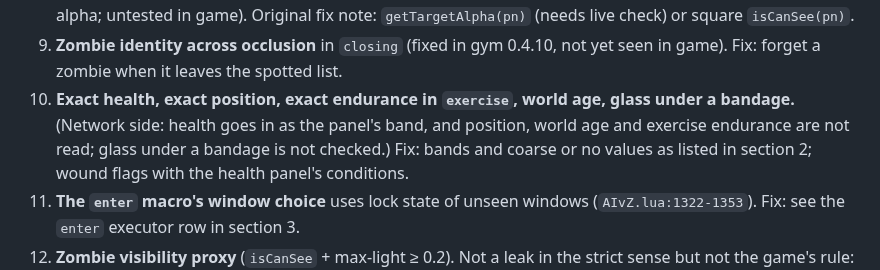
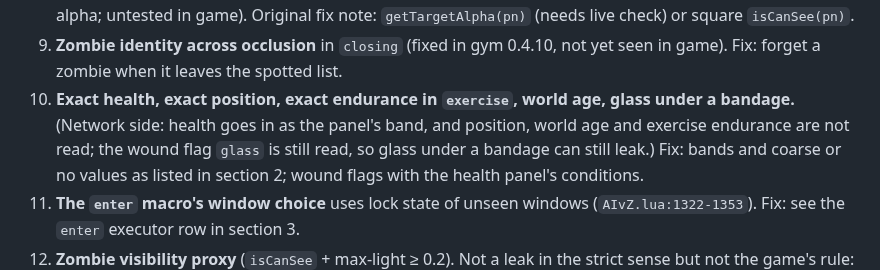
Before and after one commit to LimtlessLtd/AI-v-Z, a Markdown page: docs/OBSERVATION_AUDIT.md, the part around the change. Rendered like a GitHub page.

Commit message:
Audit: glass flag still read

```diff
--- a/docs/OBSERVATION_AUDIT.md
+++ b/docs/OBSERVATION_AUDIT.md
@@ -184,7 +184,7 @@ perceivable now), **gap** (perceivable but missing).
 8. **Vehicles within 4 tiles regardless of sight.** Fixed in gym 0.4.14 with the square's `isCanSee(pn)` (not the alpha; untested in game). Original fix note: `getTargetAlpha(pn)` (needs live check) or square
    `isCanSee(pn)`.
 9. **Zombie identity across occlusion** in `closing` (fixed in gym 0.4.10, not yet seen in game). Fix: forget a zombie when it leaves the spotted list.
-10. **Exact health, exact position, exact endurance in `exercise`, world age, glass under a bandage.** (Network side: health goes in as the panel's band, and position, world age and exercise endurance are not read; glass under a bandage is not checked.)
+10. **Exact health, exact position, exact endurance in `exercise`, world age, glass under a bandage.** (Network side: health goes in as the panel's band, and position, world age and exercise endurance are not read; the wound flag `glass` is still read, so glass under a bandage can still leak.)
     Fix: bands and coarse or no values as listed in section 2; wound flags with the health panel's
     conditions.
 11. **The `enter` macro's window choice** uses lock state of unseen windows (`AIvZ.lua:1322-1353`).
```
